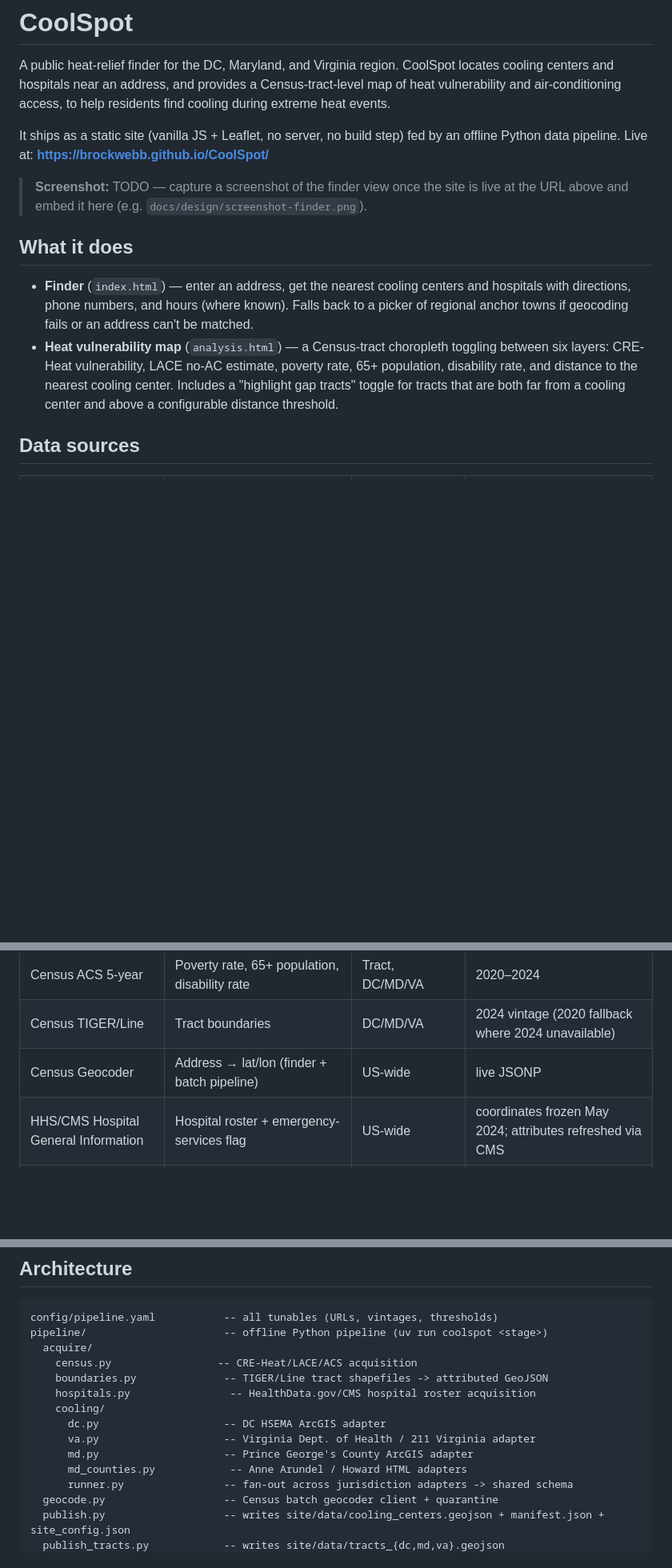
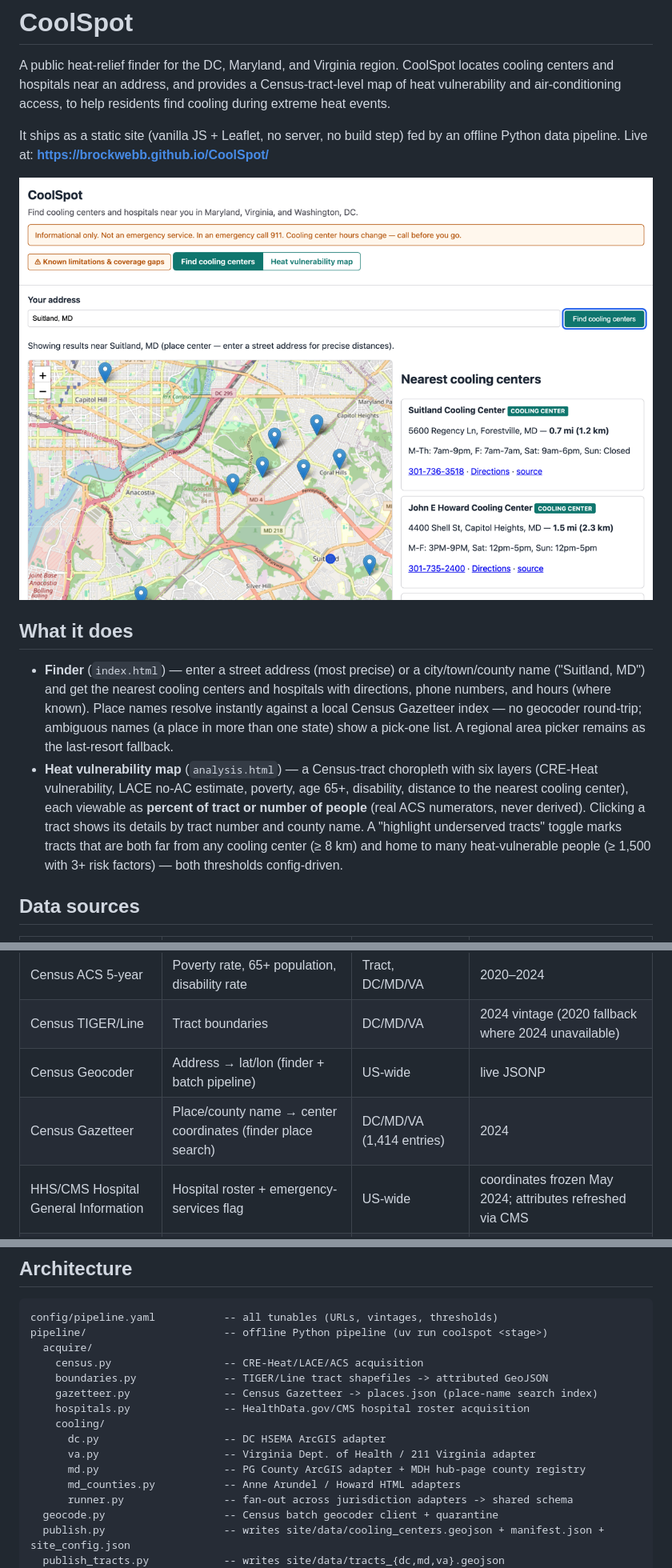
Before and after one commit to brockwebb/CoolSpot, a Markdown page: README.md, 3 parts joined by grey strips. Shown at 80% size. Rendered like a GitHub page; pictures changed too: docs/design/screenshot-finder.png (added); blank space fills up the shorter version.

Commit message:
docs: README refresh (place search, round 2-4 features, screenshot), limitations copy, gitignore hardening, pyproject license
- Known-limitations entry retitled 'Search accepts addresses and place names' leading with the capability
- README: finder/analysis descriptions current, Gazetteer data-source row, gazetteer.py in tree, real screenshot embedded (replaces standing TODO)
- .gitignore: .DS_Store, Thumbs.db, *.log, playwright-report/, organized with comments
- pyproject.toml: license = MIT (LICENSE file already present)

Co-Authored-By: Claude Fable 5 <noreply@anthropic.com>

```diff
--- a/README.md
+++ b/README.md
@@ -7,18 +7,22 @@ and air-conditioning access, to help residents find cooling during extreme heat
 It ships as a static site (vanilla JS + Leaflet, no server, no build step) fed by an offline Python
 data pipeline. Live at: **https://brockwebb.github.io/CoolSpot/**
 
-> **Screenshot:** TODO — capture a screenshot of the finder view once the site is live at the URL
-> above and embed it here (e.g. `docs/design/screenshot-finder.png`).
+![CoolSpot finder showing cooling centers near Suitland, MD](docs/design/screenshot-finder.png)
 
 ## What it does
 
-- **Finder** (`index.html`) — enter an address, get the nearest cooling centers and hospitals with
-  directions, phone numbers, and hours (where known). Falls back to a picker of regional anchor
-  towns if geocoding fails or an address can't be matched.
-- **Heat vulnerability map** (`analysis.html`) — a Census-tract choropleth toggling between six
-  layers: CRE-Heat vulnerability, LACE no-AC estimate, poverty rate, 65+ population, disability
-  rate, and distance to the nearest cooling center. Includes a "highlight gap tracts" toggle for
-  tracts that are both far from a cooling center and above a configurable distance threshold.
+- **Finder** (`index.html`) — enter a street address (most precise) or a city/town/county name
+  ("Suitland, MD") and get the nearest cooling centers and hospitals with directions, phone
+  numbers, and hours (where known). Place names resolve instantly against a local Census
+  Gazetteer index — no geocoder round-trip; ambiguous names (a place in more than one state)
+  show a pick-one list. A regional area picker remains as the last-resort fallback.
+- **Heat vulnerability map** (`analysis.html`) — a Census-tract choropleth with six layers
+  (CRE-Heat vulnerability, LACE no-AC estimate, poverty, age 65+, disability, distance to the
+  nearest cooling center), each viewable as **percent of tract or number of people** (real ACS
+  numerators, never derived). Clicking a tract shows its details by tract number and county name.
+  A "highlight underserved tracts" toggle marks tracts that are both far from any cooling center
+  (≥ 8 km) and home to many heat-vulnerable people (≥ 1,500 with 3+ risk factors) — both
+  thresholds config-driven.
 
 ## Data sources
 
@@ -29,6 +33,7 @@ data pipeline. Live at: **https://brockwebb.github.io/CoolSpot/**
 | Census ACS 5-year | Poverty rate, 65+ population, disability rate | Tract, DC/MD/VA | 2020–2024 |
 | Census TIGER/Line | Tract boundaries | DC/MD/VA | 2024 vintage (2020 fallback where 2024 unavailable) |
 | Census Geocoder | Address → lat/lon (finder + batch pipeline) | US-wide | live JSONP |
+| Census Gazetteer | Place/county name → center coordinates (finder place search) | DC/MD/VA (1,414 entries) | 2024 |
 | HHS/CMS Hospital General Information | Hospital roster + emergency-services flag | US-wide | coordinates frozen May 2024; attributes refreshed via CMS |
 | DC HSEMA (ArcGIS Open Data) | Cooling center registry | Washington, DC | retrieved 2026-07-06 |
 | Virginia Dept. of Health / 211 Virginia | Cooling center registry | Virginia (statewide) | retrieved 2026-07-06 |
@@ -88,14 +93,15 @@ All tunables (source URLs, vintages, distance thresholds, geocoder batch size) l
 config/pipeline.yaml           -- all tunables (URLs, vintages, thresholds)
 pipeline/                      -- offline Python pipeline (uv run coolspot <stage>)
   acquire/
-    census.py                 -- CRE-Heat/LACE/ACS acquisition
+    census.py                  -- CRE-Heat/LACE/ACS acquisition
     boundaries.py              -- TIGER/Line tract shapefiles -> attributed GeoJSON
-    hospitals.py                -- HealthData.gov/CMS hospital roster acquisition
+    gazetteer.py               -- Census Gazetteer -> places.json (place-name search index)
+    hospitals.py               -- HealthData.gov/CMS hospital roster acquisition
     cooling/
       dc.py                    -- DC HSEMA ArcGIS adapter
       va.py                    -- Virginia Dept. of Health / 211 Virginia adapter
-      md.py                    -- Prince George's County ArcGIS adapter
-      md_counties.py            -- Anne Arundel / Howard HTML adapters
+      md.py                    -- PG County ArcGIS adapter + MDH hub-page county registry
+      md_counties.py           -- Anne Arundel / Howard HTML adapters
       runner.py                -- fan-out across jurisdiction adapters -> shared schema
   geocode.py                   -- Census batch geocoder client + quarantine
   publish.py                   -- writes site/data/cooling_centers.geojson + manifest.json + site_config.json
```
Also changed, not shown: 3 other files.
